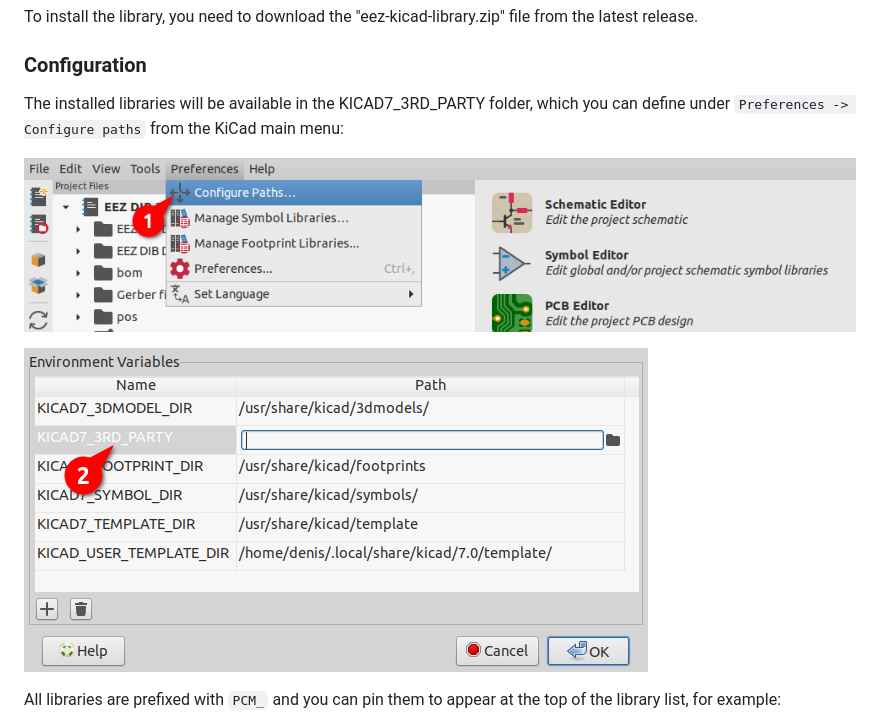
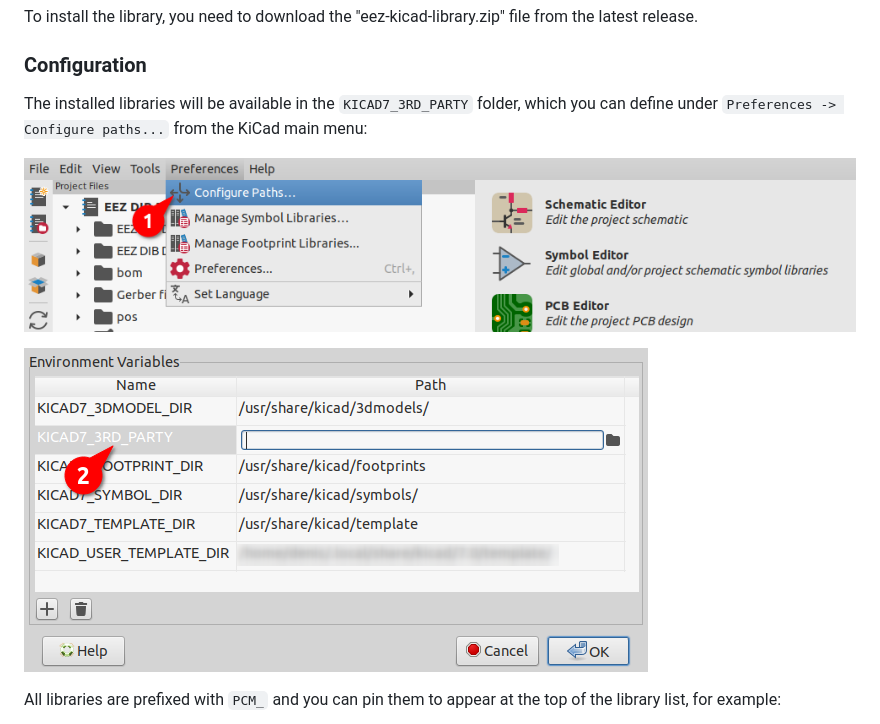
Before and after one commit to eez-open/eez-kicad-libraries, a Markdown page: README.md, the part around one of its changes. Rendered like a GitHub page; pictures changed too: images/path_config2.png.

```diff
--- a/README.md
+++ b/README.md
@@ -8,5 +8,5 @@ To install the library, you need to download the "eez-kicad-library.zip" file fr
 
 ### Configuration
 
-The installed libraries will be available in the KICAD7_3RD_PARTY folder, which you can define under `Preferences -> Configure paths` from the KiCad main menu:
+The installed libraries will be available in the `KICAD7_3RD_PARTY` folder, which you can define under `Preferences -> Configure paths...` from the KiCad main menu:
 
```
Also changed, not shown: other parts of README.md (+2 -2 lines).
